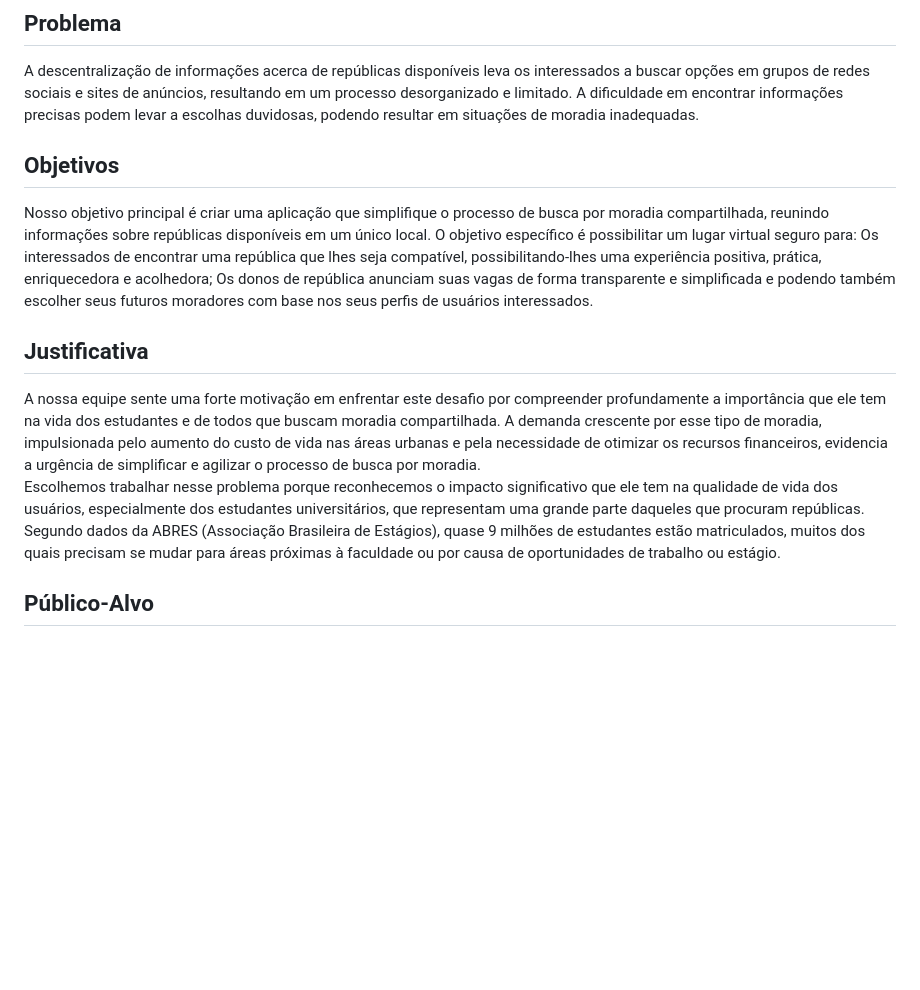
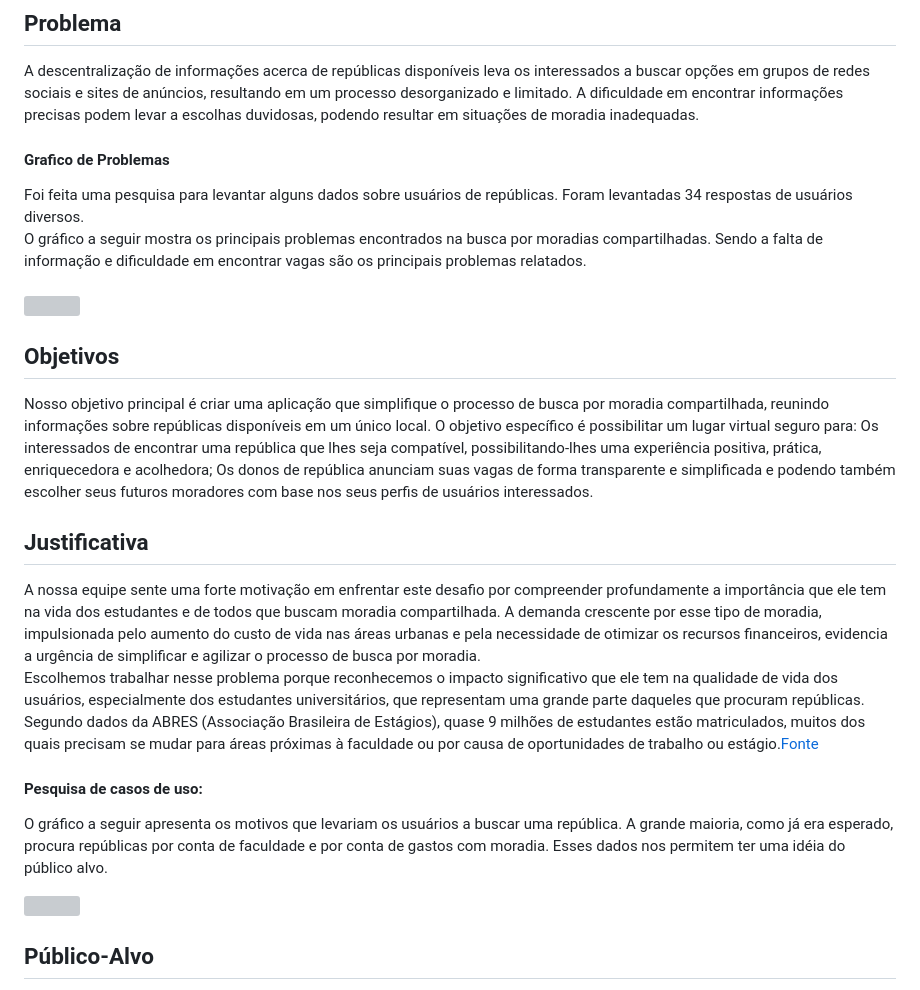
Before and after one commit to ICEI-PUC-Minas-PMV-SInt/pmv-sint-2024-1-e1-proj-web-t1-arep, a Markdown page: documents/01-Documentação de Contexto.md, the part around the change. Rendered like a GitHub page; blank space fills up the shorter version; grey boxes are pictures that could not be loaded.

```diff
--- a/documents/01-Documentação de Contexto.md
+++ b/documents/01-Documentação de Contexto.md
@@ -8,7 +8,12 @@ Diante dessa demanda crescente, há a necessidade de uma solução que simplifiq
 
 ## Problema
 A descentralização de informações acerca de repúblicas disponíveis leva os interessados a buscar opções em grupos de redes sociais e sites de anúncios, resultando em um processo desorganizado e limitado. A dificuldade em encontrar informações precisas podem levar a escolhas duvidosas, podendo resultar em situações de moradia inadequadas.
-
+#### Grafico de Problemas
+Foi feita uma pesquisa para levantar alguns dados sobre usuários de repúblicas. Foram levantadas 34 respostas de usuários diversos.
+<br>
+O gráfico a seguir mostra os principais problemas encontrados na busca por moradias compartilhadas. Sendo a falta de informação e dificuldade em encontrar vagas são os principais problemas relatados.
+<br><br>
+<img title="principais problemas" src="https://i.imgur.com/R450be5.jpeg">
 
 
 ## Objetivos
@@ -20,7 +25,14 @@ Os donos de república anunciam suas vagas de forma transparente e simplificada
 
 ## Justificativa
 
-A nossa equipe sente uma forte motivação em enfrentar este desafio por compreender profundamente a importância que ele tem na vida dos estudantes e de todos que buscam moradia compartilhada. A demanda crescente por esse tipo de moradia, impulsionada pelo aumento do custo de vida nas áreas urbanas e pela necessidade de otimizar os recursos financeiros, evidencia a urgência de simplificar e agilizar o processo de busca por moradia.<br>Escolhemos trabalhar nesse problema porque reconhecemos o impacto significativo que ele tem na qualidade de vida dos usuários, especialmente dos estudantes universitários, que representam uma grande parte daqueles que procuram repúblicas. Segundo dados da ABRES (Associação Brasileira de Estágios), quase 9 milhões de estudantes estão matriculados, muitos dos quais precisam se mudar para áreas próximas à faculdade ou por causa de oportunidades de trabalho ou estágio.
+A nossa equipe sente uma forte motivação em enfrentar este desafio por compreender profundamente a importância que ele tem na vida dos estudantes e de todos que buscam moradia compartilhada. A demanda crescente por esse tipo de moradia, impulsionada pelo aumento do custo de vida nas áreas urbanas e pela necessidade de otimizar os recursos financeiros, evidencia a urgência de simplificar e agilizar o processo de busca por moradia.<br>Escolhemos trabalhar nesse problema porque reconhecemos o impacto significativo que ele tem na qualidade de vida dos usuários, especialmente dos estudantes universitários, que representam uma grande parte daqueles que procuram repúblicas. Segundo dados da ABRES (Associação Brasileira de Estágios), quase 9 milhões de estudantes estão matriculados, muitos dos quais precisam se mudar para áreas próximas à faculdade ou por causa de oportunidades de trabalho ou estágio.<a href="https://abres.org.br/estatisticas/#:~:text=Já%20no%20nível%20superior%2C%20segundo,66%25%20no%20mesmo%20período).">Fonte</a><br>
+#### Pesquisa de casos de uso:
+
+O gráfico a seguir apresenta os motivos que levariam os usuários a buscar uma república. A grande maioria, como já era esperado, procura repúblicas por conta de faculdade e por conta de gastos com moradia. Esses dados nos permitem ter uma idéia do público alvo.
+<br>
+
+<img title="considerar morar em republica" src="https://i.imgur.com/YKRiinb.jpeg"> <br>
+
 
 ## Público-Alvo
 
```
